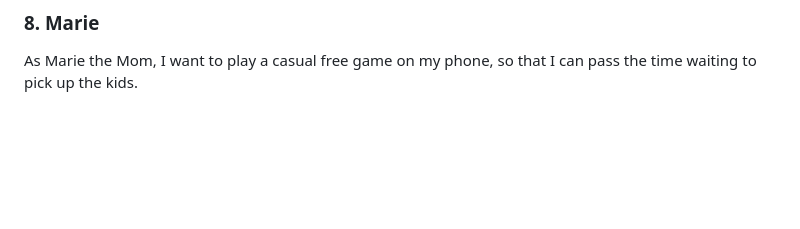
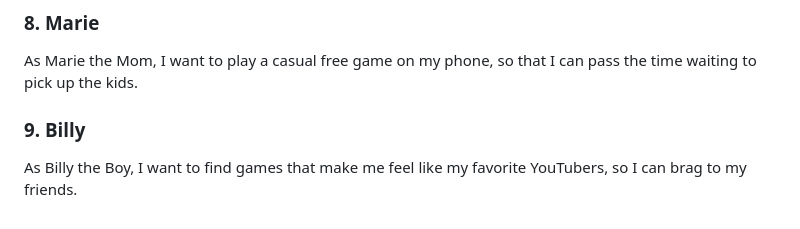
Before and after one commit to cse110-sp26-group11/Tech-Warmup-II, a Markdown page: plan/user-focused-activities/user-focused-activities.md, the part around the change. Rendered like a GitHub page; blank space fills up the shorter version.

Commit message:
Add user persona for Billy the Boy

```diff
--- a/plan/user-focused-activities/user-focused-activities.md
+++ b/plan/user-focused-activities/user-focused-activities.md
@@ -169,3 +169,6 @@ As a frequent advanced player, I want special events and limited time missions s
 
 ### 8. Marie
 As Marie the Mom, I want to play a casual free game on my phone, so that I can pass the time waiting to pick up the kids.
+
+### 9. Billy
+As Billy the Boy, I want to find games that make me feel like my favorite YouTubers, so I can brag to my friends.
```
